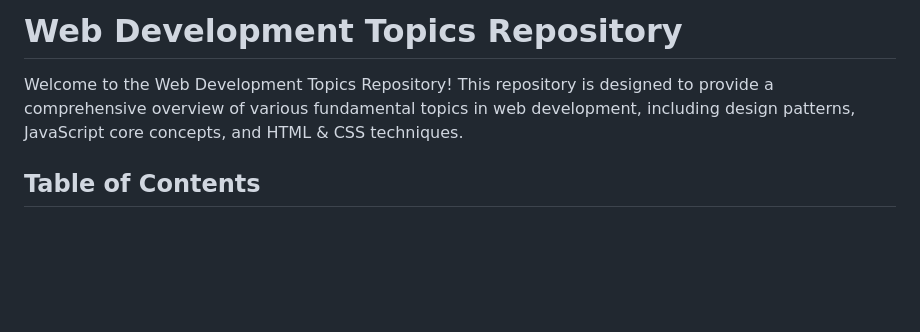
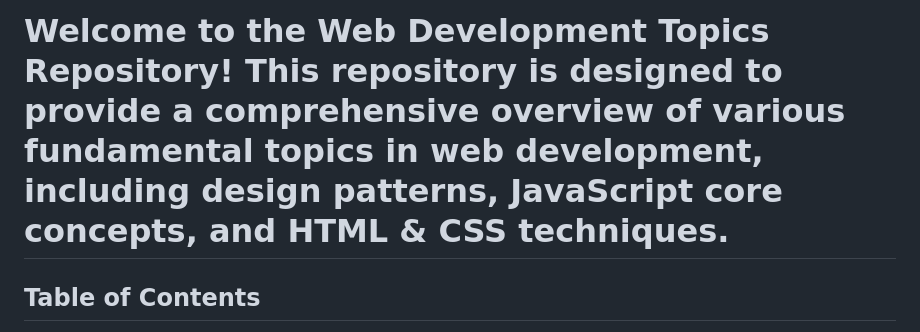
Before and after one commit to rahul-hooda01/jsPatterns, a Markdown page: README.MD, the part around the change. GitHub-like rendering; blank space fills up the shorter version.

```diff
--- a/README.MD
+++ b/README.MD
@@ -1,6 +1,4 @@
-# Web Development Topics Repository
-
-Welcome to the Web Development Topics Repository! This repository is designed to provide a comprehensive overview of various fundamental topics in web development, including design patterns, JavaScript core concepts, and HTML & CSS techniques.
+# Welcome to the Web Development Topics Repository! This repository is designed to provide a comprehensive overview of various fundamental topics in web development, including design patterns, JavaScript core concepts, and HTML & CSS techniques.
 
 ## Table of Contents
 
```
